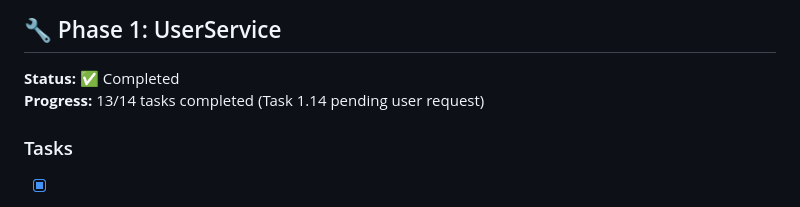
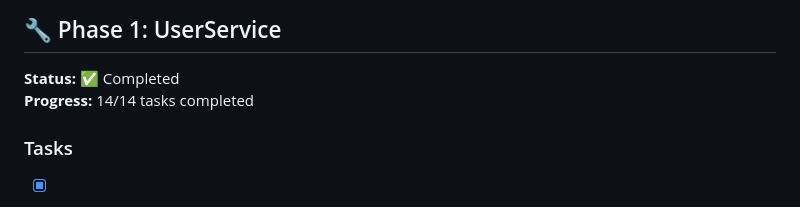
Before and after one commit to phuocthuan2203/libhub-ver2, a Markdown page: docs/refactoring/REFACTORING_PROGRESS.md, the part around the change printed below. Drawn GitHub-style.

Commit message:
update task 1.14 of pushing changes to remote

```diff
--- a/docs/refactoring/REFACTORING_PROGRESS.md
+++ b/docs/refactoring/REFACTORING_PROGRESS.md
@@ -17,7 +17,7 @@
 ## 🔧 Phase 1: UserService
 
 **Status:** ✅ Completed
-**Progress:** 13/14 tasks completed (Task 1.14 pending user request)
+**Progress:** 14/14 tasks completed
 
 ### Tasks
 
```
Also changed, not shown: other parts of docs/refactoring/REFACTORING_PROGRESS.md (+1 -1 lines).
